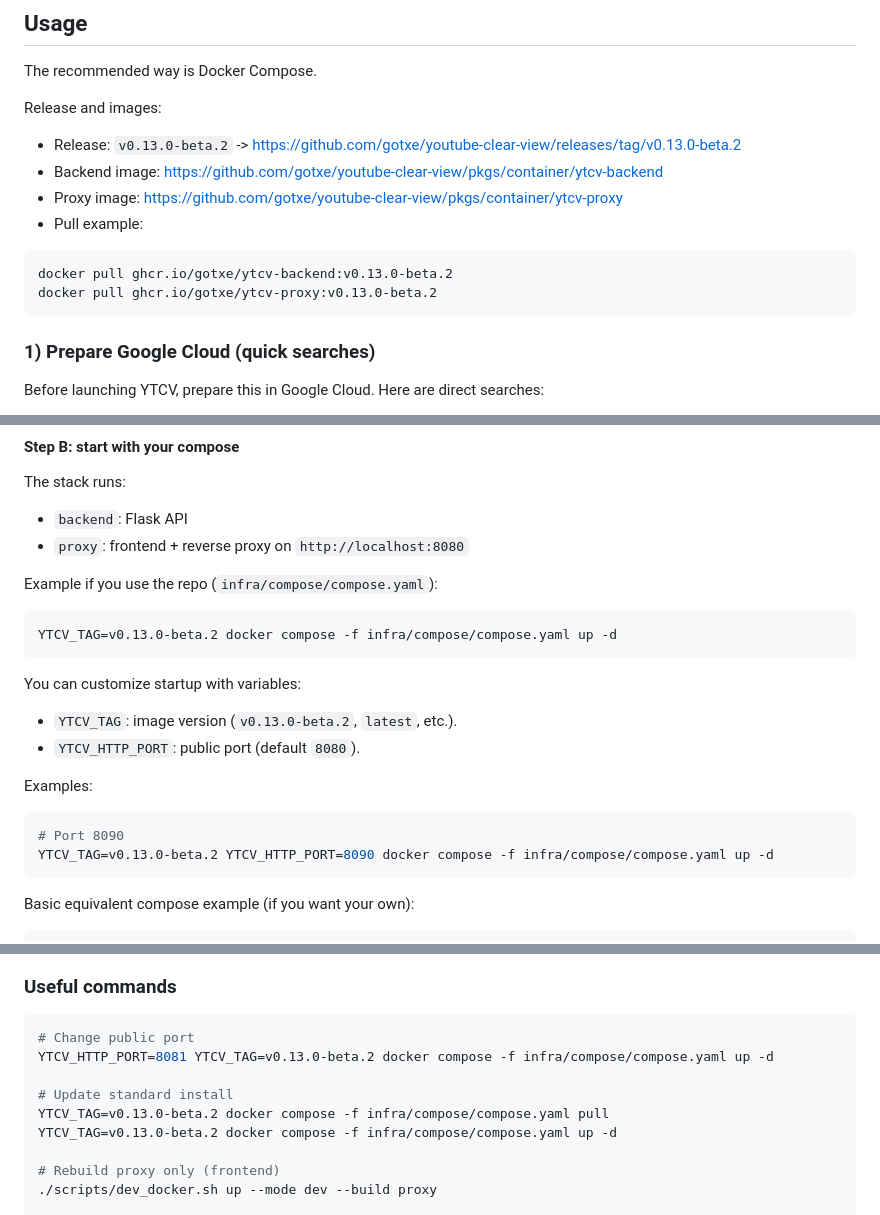
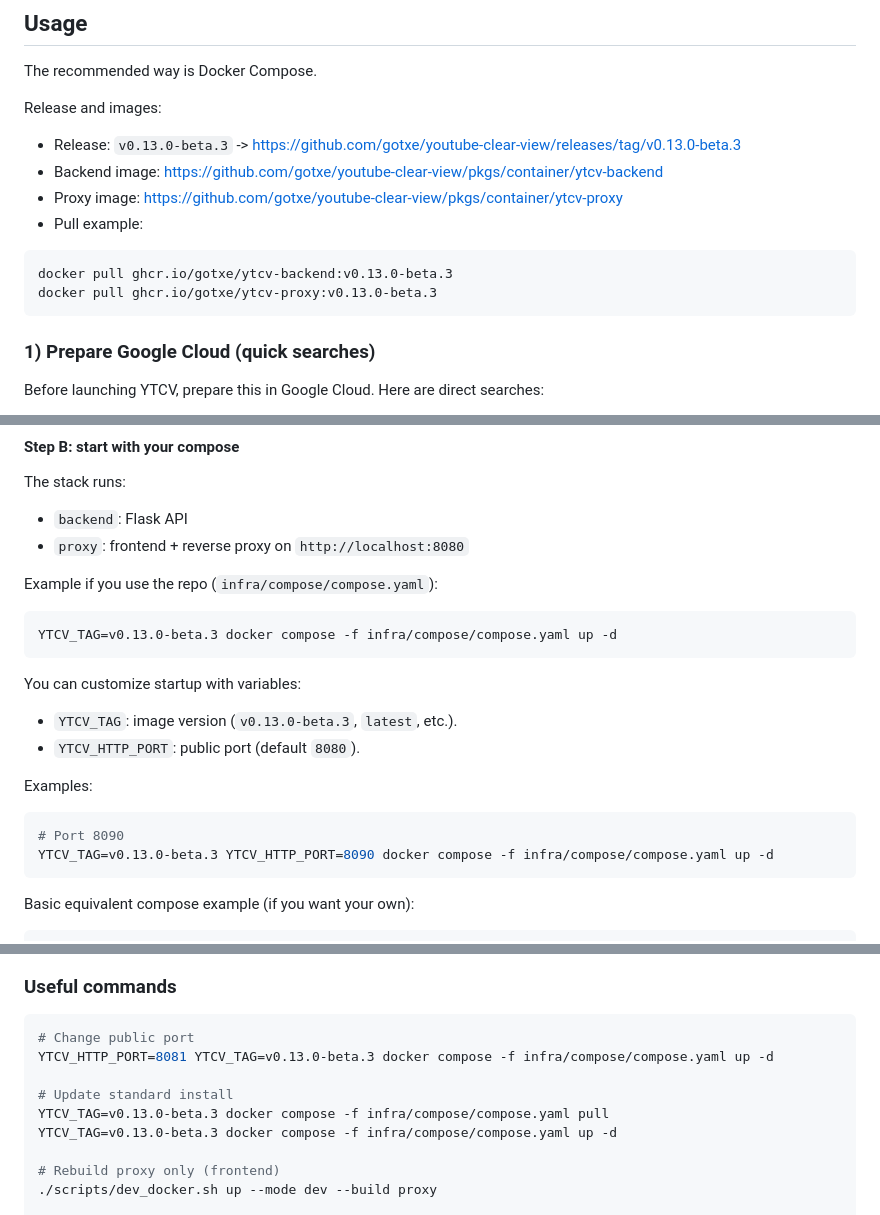
Before and after one commit to GOTXE/youtube-clear-view, a Markdown page: README.md, 3 parts joined by grey strips. Drawn GitHub-style.

````diff
--- a/README.md
+++ b/README.md
@@ -89,13 +89,13 @@ Do not forget the YouTubers you like. They still need your direct support (subsc
 The recommended way is Docker Compose.
 
 Release and images:
-- Release: `v0.13.0-beta.2` -> <https://github.com/gotxe/youtube-clear-view/releases/tag/v0.13.0-beta.2>
+- Release: `v0.13.0-beta.3` -> <https://github.com/gotxe/youtube-clear-view/releases/tag/v0.13.0-beta.3>
 - Backend image: <https://github.com/gotxe/youtube-clear-view/pkgs/container/ytcv-backend>
 - Proxy image: <https://github.com/gotxe/youtube-clear-view/pkgs/container/ytcv-proxy>
 - Pull example:
 ```bash
-docker pull ghcr.io/gotxe/ytcv-backend:v0.13.0-beta.2
-docker pull ghcr.io/gotxe/ytcv-proxy:v0.13.0-beta.2
+docker pull ghcr.io/gotxe/ytcv-backend:v0.13.0-beta.3
+docker pull ghcr.io/gotxe/ytcv-proxy:v0.13.0-beta.3
 ```
 
 ### 1) Prepare Google Cloud (quick searches)
@@ -169,19 +169,19 @@ The stack runs:
 Example if you use the repo (`infra/compose/compose.yaml`):
 
 ```bash
-YTCV_TAG=v0.13.0-beta.2 docker compose -f infra/compose/compose.yaml up -d
+YTCV_TAG=v0.13.0-beta.3 docker compose -f infra/compose/compose.yaml up -d
 ```
 
 You can customize startup with variables:
 
-- `YTCV_TAG`: image version (`v0.13.0-beta.2`, `latest`, etc.).
+- `YTCV_TAG`: image version (`v0.13.0-beta.3`, `latest`, etc.).
 - `YTCV_HTTP_PORT`: public port (default `8080`).
 
 Examples:
 
 ```bash
 # Port 8090
-YTCV_TAG=v0.13.0-beta.2 YTCV_HTTP_PORT=8090 docker compose -f infra/compose/compose.yaml up -d
+YTCV_TAG=v0.13.0-beta.3 YTCV_HTTP_PORT=8090 docker compose -f infra/compose/compose.yaml up -d
 ```
 
 Basic equivalent compose example (if you want your own):
@@ -267,11 +267,11 @@ docker compose -f infra/compose/compose.yaml -f infra/compose/compose.dev.yaml u
 
 ```bash
 # Change public port
-YTCV_HTTP_PORT=8081 YTCV_TAG=v0.13.0-beta.2 docker compose -f infra/compose/compose.yaml up -d
+YTCV_HTTP_PORT=8081 YTCV_TAG=v0.13.0-beta.3 docker compose -f infra/compose/compose.yaml up -d
 
 # Update standard install
-YTCV_TAG=v0.13.0-beta.2 docker compose -f infra/compose/compose.yaml pull
-YTCV_TAG=v0.13.0-beta.2 docker compose -f infra/compose/compose.yaml up -d
+YTCV_TAG=v0.13.0-beta.3 docker compose -f infra/compose/compose.yaml pull
+YTCV_TAG=v0.13.0-beta.3 docker compose -f infra/compose/compose.yaml up -d
 
 # Rebuild proxy only (frontend)
 ./scripts/dev_docker.sh up --mode dev --build proxy
````
Also changed, not shown: other parts of README.md (+2 -2 lines).
